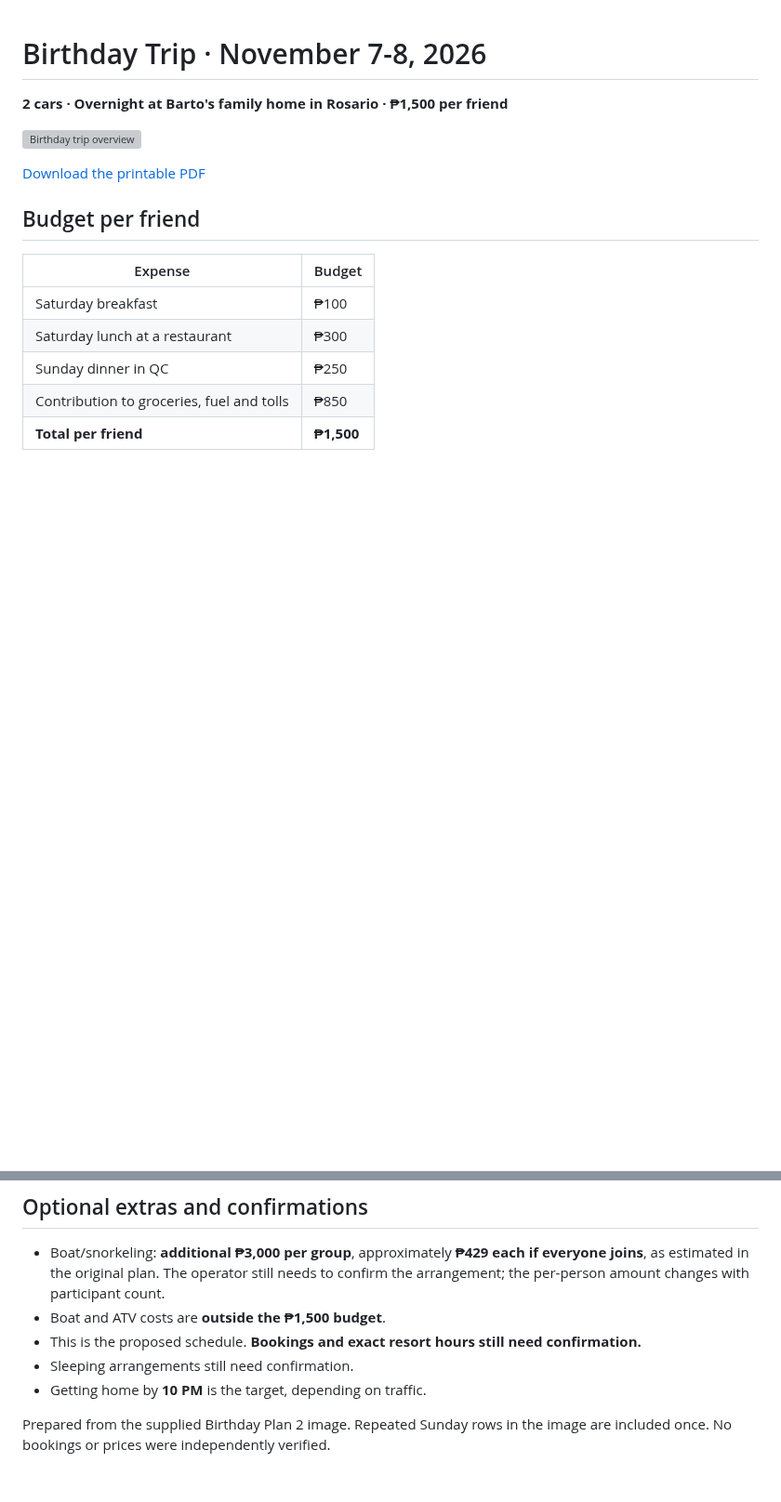
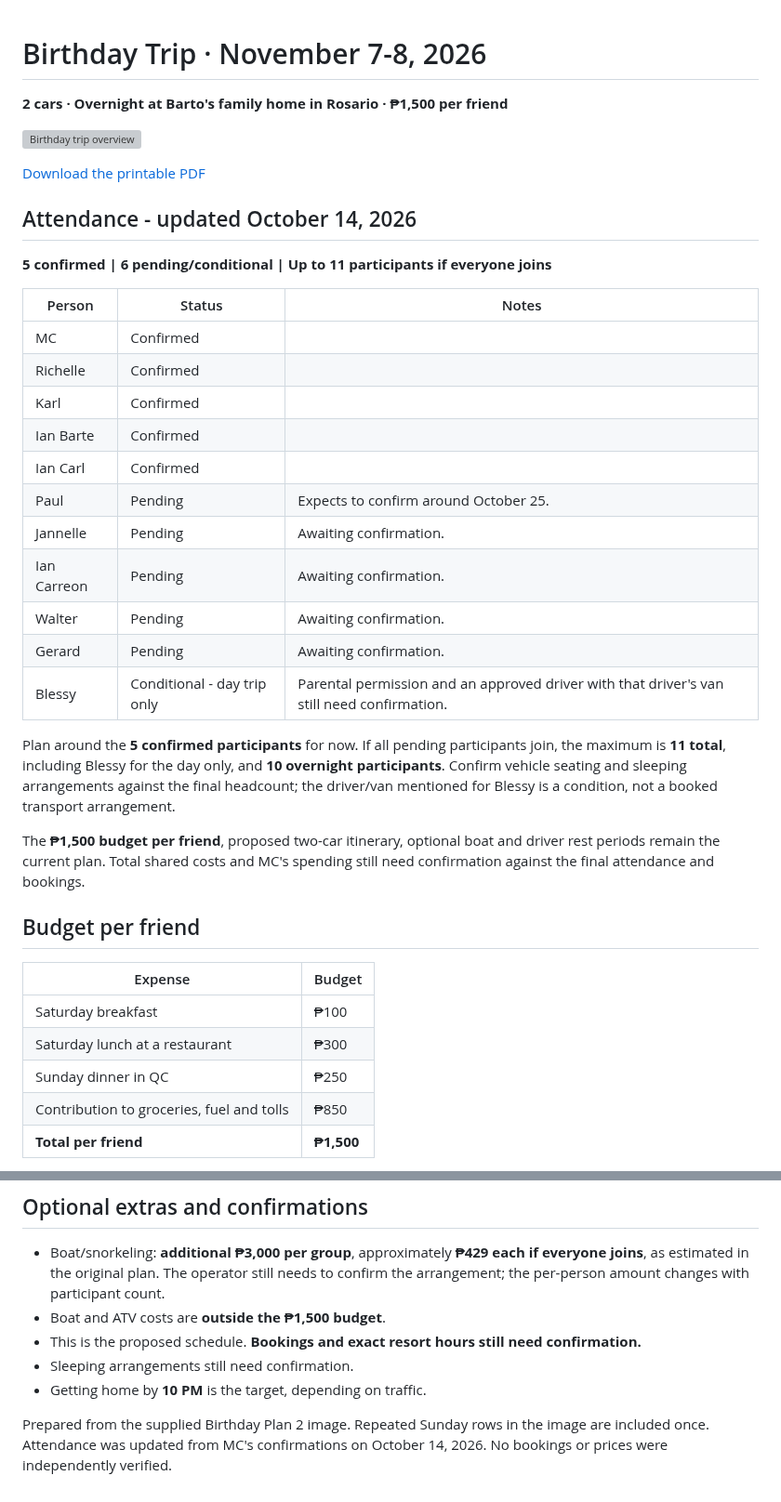
Before and after one commit to itsmcliam/Birthday-Plan, a Markdown page: README.md, 2 parts joined by grey strips. Shown at 93% size. GitHub-like rendering; blank space fills up the shorter version; grey boxes are pictures that could not be loaded.

Commit message:
Update attendance: 5 confirmed, 6 pending or conditional

```diff
--- a/README.md
+++ b/README.md
@@ -5,6 +5,28 @@
 ![Birthday trip overview](assets/trip-overview.svg)
 
 [Download the printable PDF](Birthday-Trip-Plan.pdf)
+
+## Attendance - updated October 14, 2026
+
+**5 confirmed | 6 pending/conditional | Up to 11 participants if everyone joins**
+
+| Person | Status | Notes |
+| --- | --- | --- |
+| MC | Confirmed | |
+| Richelle | Confirmed | |
+| Karl | Confirmed | |
+| Ian Barte | Confirmed | |
+| Ian Carl | Confirmed | |
+| Paul | Pending | Expects to confirm around October 25. |
+| Jannelle | Pending | Awaiting confirmation. |
+| Ian Carreon | Pending | Awaiting confirmation. |
+| Walter | Pending | Awaiting confirmation. |
+| Gerard | Pending | Awaiting confirmation. |
+| Blessy | Conditional - day trip only | Parental permission and an approved driver with that driver's van still need confirmation. |
+
+Plan around the **5 confirmed participants** for now. If all pending participants join, the maximum is **11 total**, including Blessy for the day only, and **10 overnight participants**. Confirm vehicle seating and sleeping arrangements against the final headcount; the driver/van mentioned for Blessy is a condition, not a booked transport arrangement.
+
+The **₱1,500 budget per friend**, proposed two-car itinerary, optional boat and driver rest periods remain the current plan. Total shared costs and MC's spending still need confirmation against the final attendance and bookings.
 
 ## Budget per friend
 
@@ -113,4 +135,4 @@ flowchart TD
 - Sleeping arrangements still need confirmation.
 - Getting home by **10 PM** is the target, depending on traffic.
 
-Prepared from the supplied Birthday Plan 2 image. Repeated Sunday rows in the image are included once. No bookings or prices were independently verified.
+Prepared from the supplied Birthday Plan 2 image. Repeated Sunday rows in the image are included once. Attendance was updated from MC's confirmations on October 14, 2026. No bookings or prices were independently verified.
```
Also changed, not shown: assets/trip-overview.png, 2 other files.
